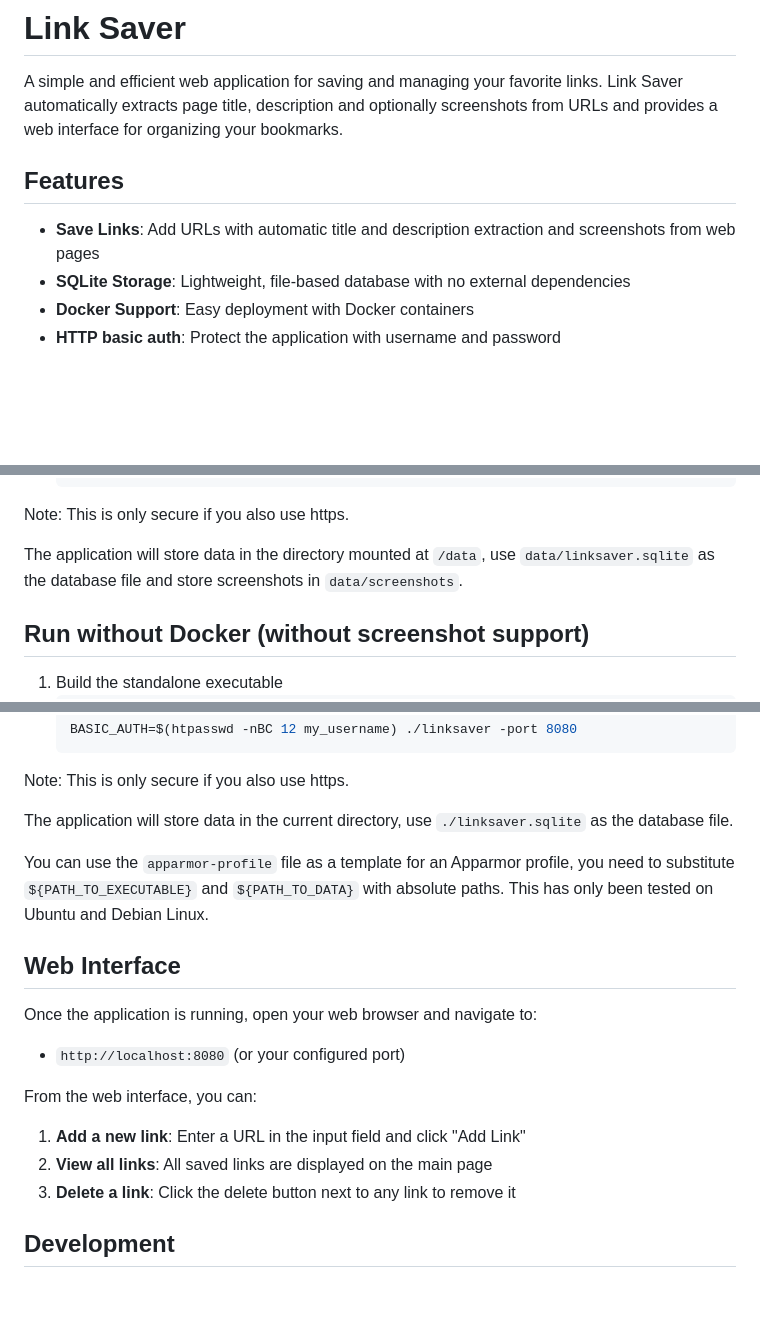
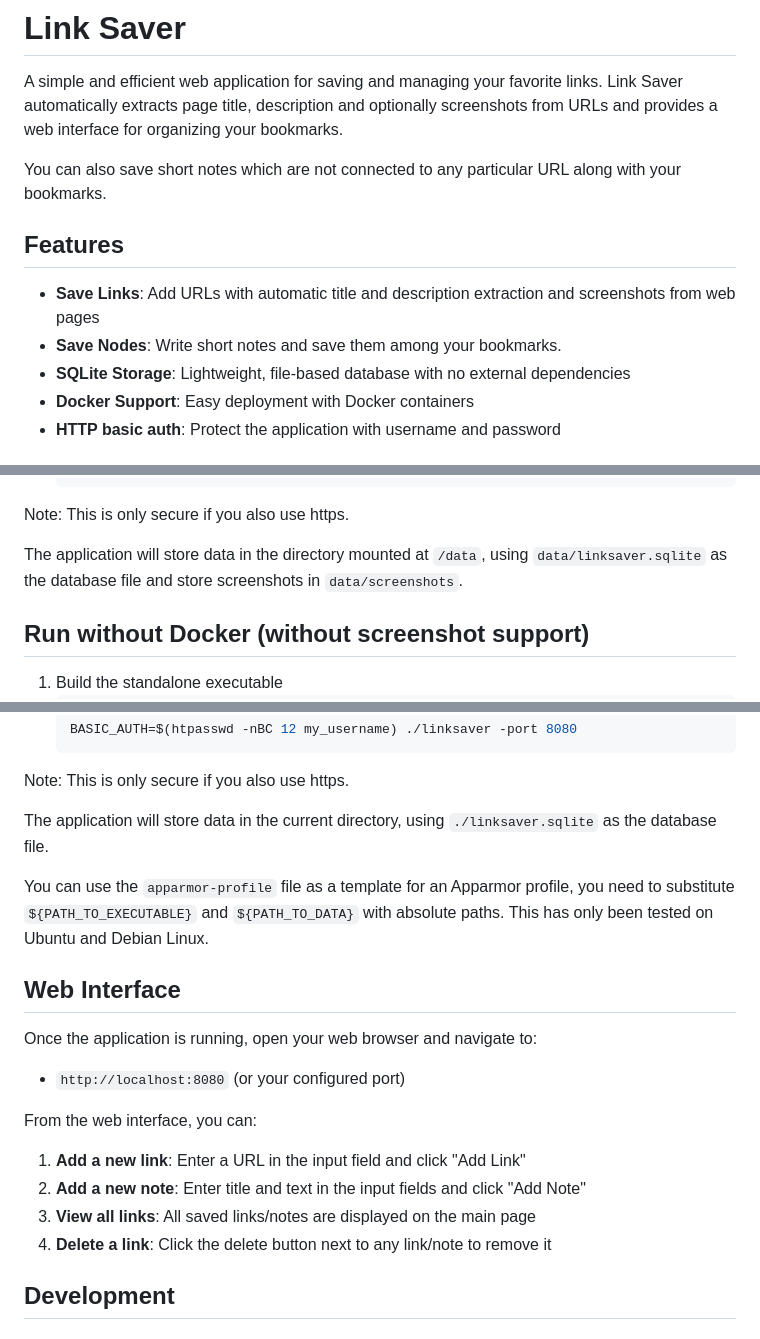
Before and after one commit to mikaelstaldal/linksaver, a Markdown page: README.md, 3 parts joined by grey strips. GitHub-like rendering; blank space fills up the shorter version.

````diff
--- a/README.md
+++ b/README.md
@@ -4,9 +4,12 @@ A simple and efficient web application for saving and managing your favorite lin
 Link Saver automatically extracts page title, description and optionally screenshots from URLs and
 provides a web interface for organizing your bookmarks.
 
+You can also save short notes which are not connected to any particular URL along with your bookmarks.
+
 ## Features
 
 - **Save Links**: Add URLs with automatic title and description extraction and screenshots from web pages
+- **Save Nodes**: Write short notes and save them among your bookmarks.
 - **SQLite Storage**: Lightweight, file-based database with no external dependencies
 - **Docker Support**: Easy deployment with Docker containers
 - **HTTP basic auth**: Protect the application with username and password
@@ -27,7 +30,7 @@ provides a web interface for organizing your bookmarks.
    ```
 Note: This is only secure if you also use https.
 
-The application will store data in the directory mounted at `/data`, use `data/linksaver.sqlite` as the database file
+The application will store data in the directory mounted at `/data`, using `data/linksaver.sqlite` as the database file
 and store screenshots in `data/screenshots`.
 
 
@@ -47,7 +50,7 @@ and store screenshots in `data/screenshots`.
    ```
 Note: This is only secure if you also use https.
 
-The application will store data in the current directory, use `./linksaver.sqlite` as the database file.
+The application will store data in the current directory, using `./linksaver.sqlite` as the database file.
 
 You can use the `apparmor-profile` file as a template for an Apparmor profile, you need to substitute
 `${PATH_TO_EXECUTABLE}` and `${PATH_TO_DATA}` with absolute paths.
@@ -60,8 +63,9 @@ Once the application is running, open your web browser and navigate to:
 
 From the web interface, you can:
 1. **Add a new link**: Enter a URL in the input field and click "Add Link"
-2. **View all links**: All saved links are displayed on the main page
-3. **Delete a link**: Click the delete button next to any link to remove it
+2. **Add a new note**: Enter title and text in the input fields and click "Add Note"
+3. **View all links**: All saved links/notes are displayed on the main page
+4. **Delete a link**: Click the delete button next to any link/note to remove it
 
 ## Development
 
````
Also changed, not shown: other parts of README.md (+1 -1 lines).
